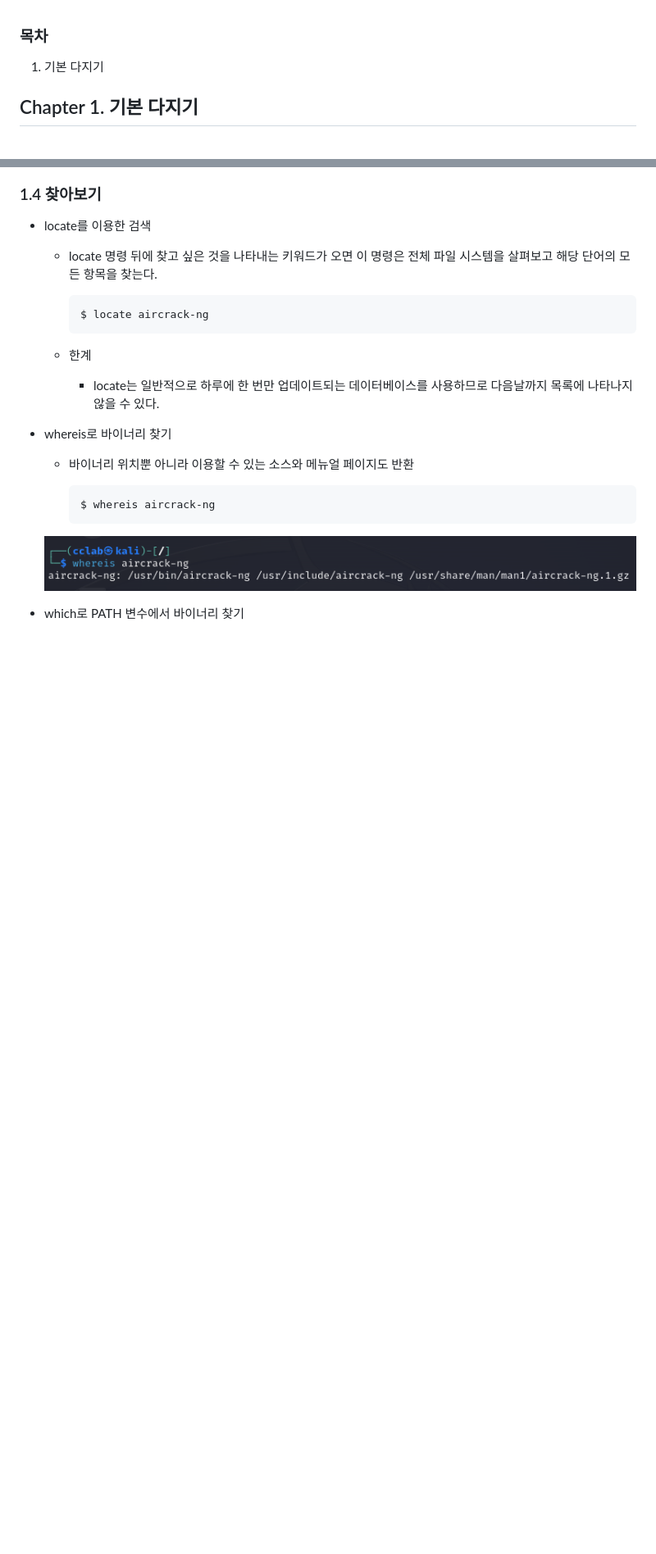
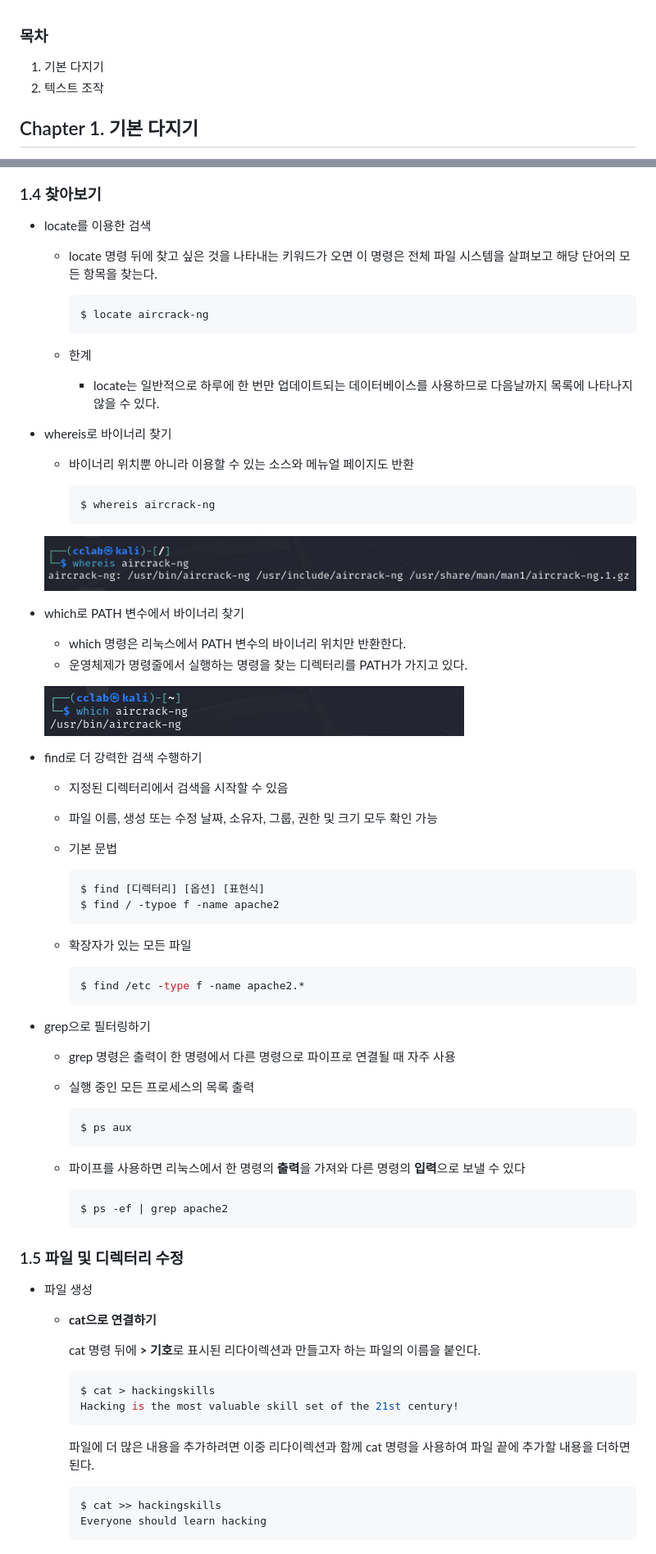
Before and after one commit to Dusker-H/Study_Hack, a Markdown page: 칼리리눅스입문.md, 2 parts joined by grey strips. Shown: that part at 82% size. GitHub-like rendering; pictures changed too: 칼리리눅스입문.assets/image-20240123072622385.png (added); blank space fills up the shorter version.

````diff
--- a/칼리리눅스입문.md
+++ b/칼리리눅스입문.md
@@ -1,6 +1,7 @@
 ### 목차
 
 1. 기본 다지기
+1. 텍스트 조작
 
 ## Chapter 1. 기본 다지기
 
@@ -22,7 +23,7 @@
 
   - locate 명령 뒤에 찾고 싶은 것을 나타내는 키워드가 오면 이 명령은 전체 파일 시스템을 살펴보고 해당 단어의 모든 항목을 찾는다.
 
-    ```
+    ```bash
     $ locate aircrack-ng
     ```
 
@@ -34,10 +35,72 @@
 
   - 바이너리 위치뿐 아니라 이용할 수 있는 소스와 메뉴얼 페이지도 반환
 
-    ```
+    ```bash
     $ whereis aircrack-ng
     ```
 
   ![image-20240113024759902](칼리리눅스입문.assets/image-20240113024759902.png)
 
 - which로 PATH 변수에서 바이너리 찾기
+
+  - which 명령은 리눅스에서 PATH 변수의 바이너리 위치만 반환한다.
+  - 운영체제가 명령줄에서 실행하는 명령을 찾는 디렉터리를 PATH가 가지고 있다.
+
+  ![image-20240123072622385](칼리리눅스입문.assets/image-20240123072622385.png)
+
+- find로 더 강력한 검색 수행하기
+
+  - 지정된 디렉터리에서 검색을 시작할 수 있음
+
+  - 파일 이름, 생성 또는 수정 날짜, 소유자, 그룹, 권한 및 크기 모두 확인 가능
+
+  - 기본 문법
+
+    ```bash
+    $ find [디렉터리] [옵션] [표현식]
+    $ find / -typoe f -name apache2
+    ```
+
+  - 확장자가 있는 모든 파일
+
+    ```bash
+    $ find /etc -type f -name apache2.*
+    ```
+
+- grep으로 필터링하기
+
+  - grep 명령은 출력이 한 명령에서 다른 명령으로 파이프로 연결될 때 자주 사용
+
+  - 실행 중인 모든 프로세스의 목록 출력
+
+    ```bash
+    $ ps aux
+    ```
+
+  - 파이프를 사용하면 리눅스에서 한 명령의 **출력**을 가져와 다른 명령의 **입력**으로 보낼 수 있다
+
+    ```bash
+    $ ps -ef | grep apache2
+    ```
+
+
+### 1.5 파일 및 디렉터리 수정
+
+- 파일 생성
+
+  - **cat으로 연결하기**
+
+    cat 명령 뒤에 **> 기호**로 표시된 리다이렉션과 만들고자 하는 파일의 이름을 붙인다.
+
+    ```bash
+    $ cat > hackingskills
+    Hacking is the most valuable skill set of the 21st century!
+    ```
+
+    파일에 더 많은 내용을 추가하려면 이중 리다이렉션과 함께 cat 명령을 사용하여 파일 끝에 추가할 내용을 더하면 된다.
+
+    ```bash
+    $ cat >> hackingskills
+    Everyone should learn hacking
+    ```
+
````
Also changed, not shown: other parts of 칼리리눅스입문.md (+53 -0 lines), 칼리리눅스입문.assets/image-20240126004537535.png (added), 칼리리눅스입문.assets/image-20240126004618220.png (added).
